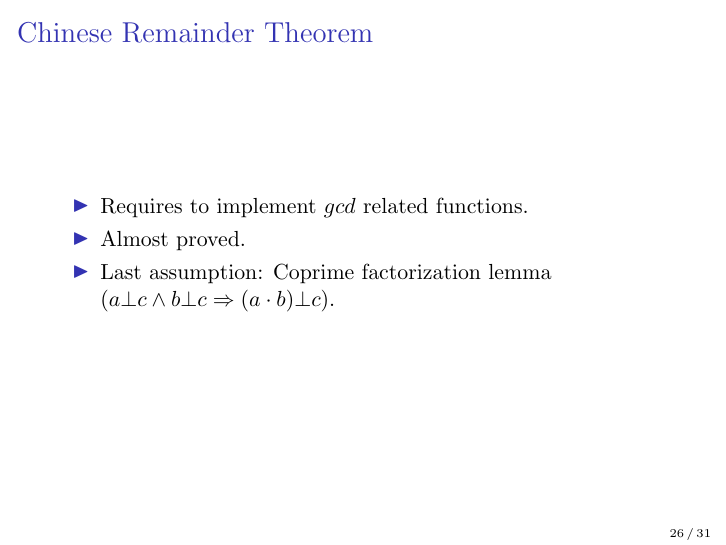
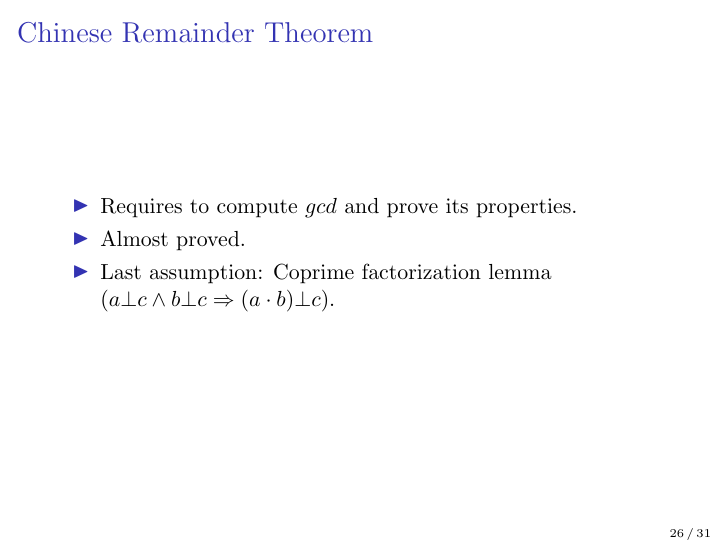
Before and after one commit to Bromind/Semester-project, LaTeX slides (doc/presentation/presentation.tex): page 26 of 31. Compiled offline with pdfLaTeX.

Commit message:
Presentation [5/5], official version

```diff
--- a/doc/presentation/presentation.tex
+++ b/doc/presentation/presentation.tex
@@ -426,7 +426,7 @@
 \begin{frame}
 	\frametitle{Chinese Remainder Theorem}
 	\begin{itemize}
-		\item Requires to implement $gcd$ related functions.
+		\item Requires to compute $gcd$ and prove its properties.
 		\item Almost proved.
 		\item Last assumption: Coprime factorization lemma ($a\bot c \wedge b\bot c \Rightarrow (a\cdot b)\bot c$).
 	\end{itemize}
```
Also changed, not shown: doc/presentation/presentation.pdf.
